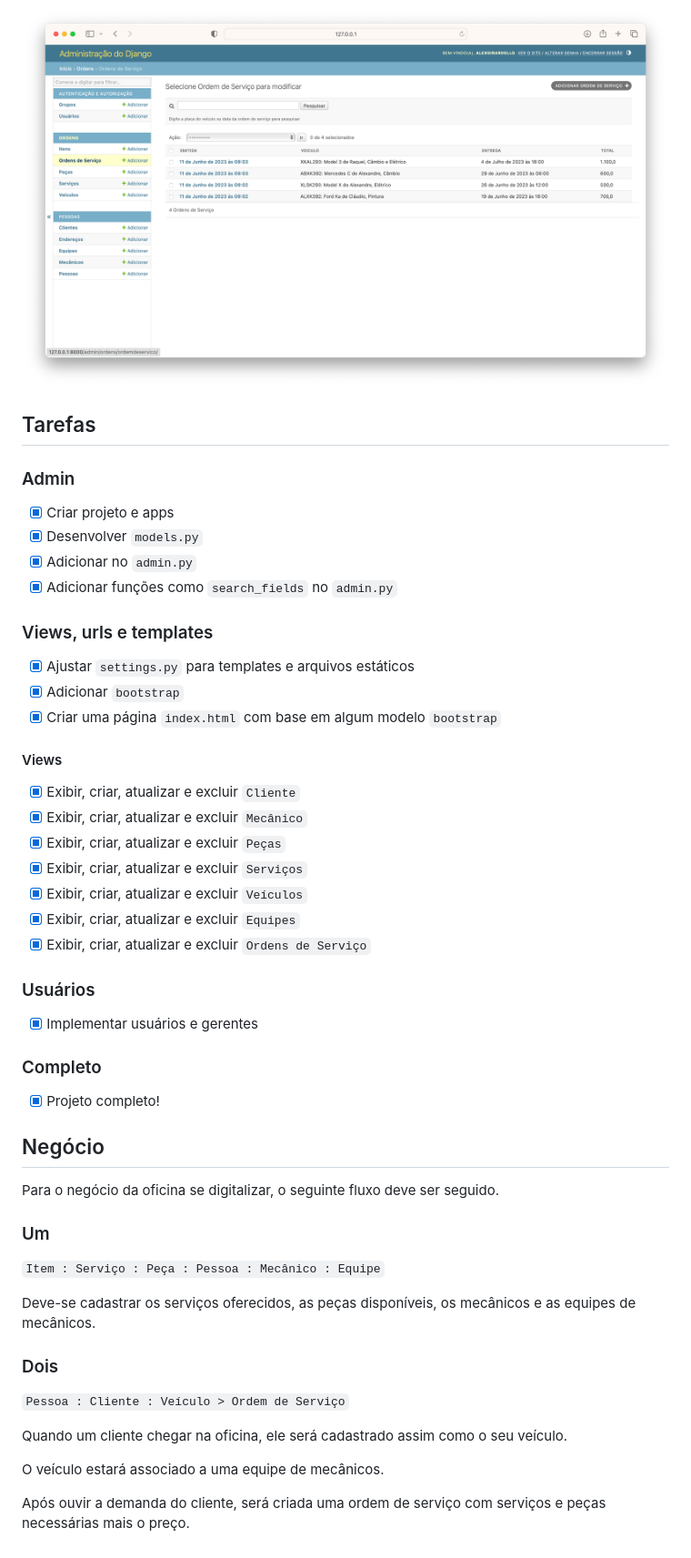
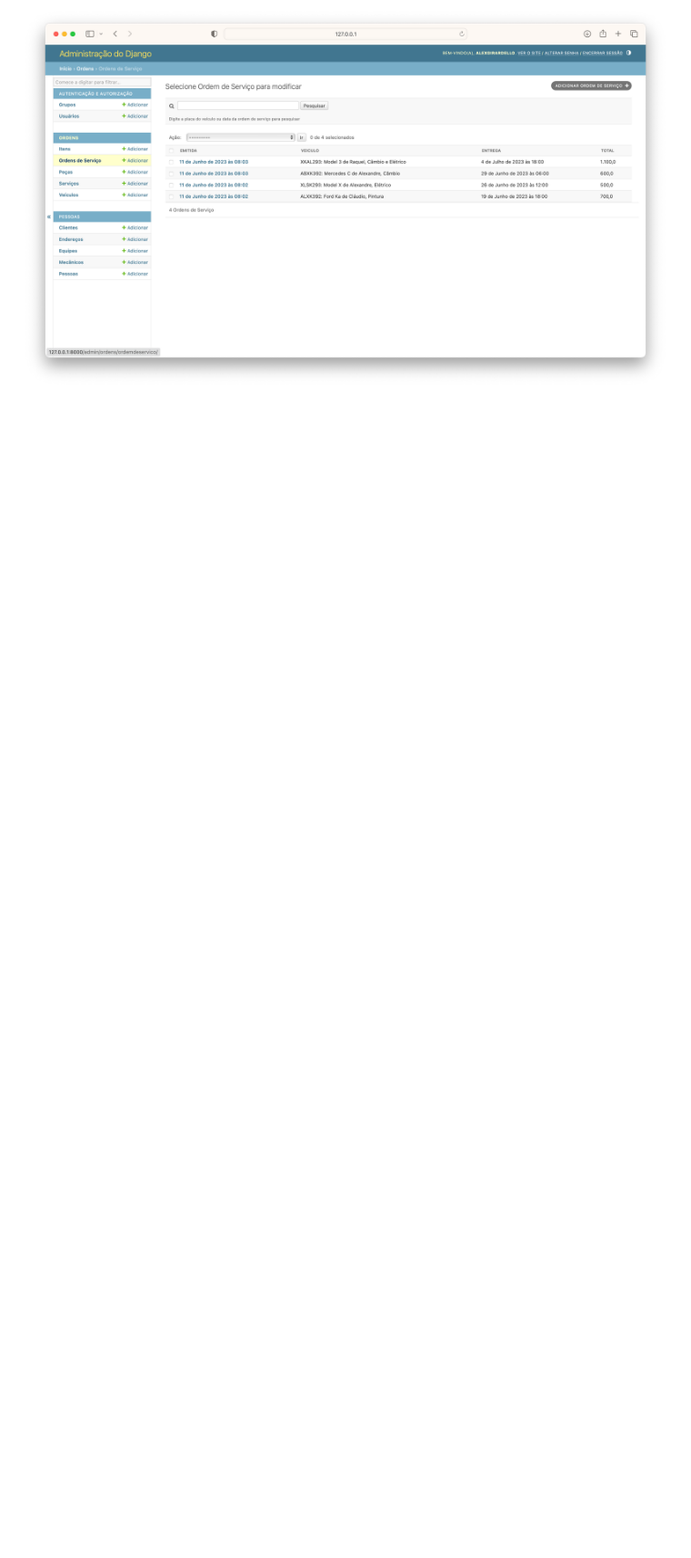
Before and after one commit to apgifro/prog-oficina, a Markdown page: readme.md, the part around the change printed below. Shown: that part at 91% size. Rendered like a GitHub page; blank space fills up the shorter version.

```diff
--- a/readme.md
+++ b/readme.md
@@ -30,56 +38,3 @@ Alexandre e Makalister.
 ![](/readme/11.png)
 
 ![](/readme/12.png)
-
-## Tarefas
-
-### Admin
-
-- [x] Criar projeto e apps
-- [x] Desenvolver `models.py`
-- [x] Adicionar no `admin.py`
-- [x] Adicionar funções como `search_fields` no `admin.py`
-
-### Views, urls e templates
-
-- [x] Ajustar `settings.py` para templates e arquivos estáticos
-- [x] Adicionar `bootstrap`
-- [x] Criar uma página `index.html` com base em algum modelo `bootstrap`
-
-#### Views
-
-- [x] Exibir, criar, atualizar e excluir `Cliente`
-- [x] Exibir, criar, atualizar e excluir `Mecânico`
-- [x] Exibir, criar, atualizar e excluir `Peças`
-- [x] Exibir, criar, atualizar e excluir `Serviços`
-- [x] Exibir, criar, atualizar e excluir `Veículos`
-- [x] Exibir, criar, atualizar e excluir `Equipes`
-- [x] Exibir, criar, atualizar e excluir `Ordens de Serviço`
-
-### Usuários
-
-- [x] Implementar usuários e gerentes
-
-### Completo
-
-- [x] Projeto completo!
-
-## Negócio
-
-Para o negócio da oficina se digitalizar, o seguinte fluxo deve ser seguido.
-
-### Um
-
-`Item : Serviço : Peça : Pessoa : Mecânico : Equipe`
-
-Deve-se cadastrar os serviços oferecidos, as peças disponíveis, os mecânicos e as equipes de mecânicos.
-
-### Dois
-
-`Pessoa : Cliente : Veículo > Ordem de Serviço`
-
-Quando um cliente chegar na oficina, ele será cadastrado assim como o seu veículo.
-
-O veículo estará associado a uma equipe de mecânicos.
-
-Após ouvir a demanda do cliente, será criada uma ordem de serviço com serviços e peças necessárias mais o preço.
```
Also changed, not shown: other parts of readme.md (+8 -0 lines), readme/13.png (added), readme/14.png (added), 6 other files.
